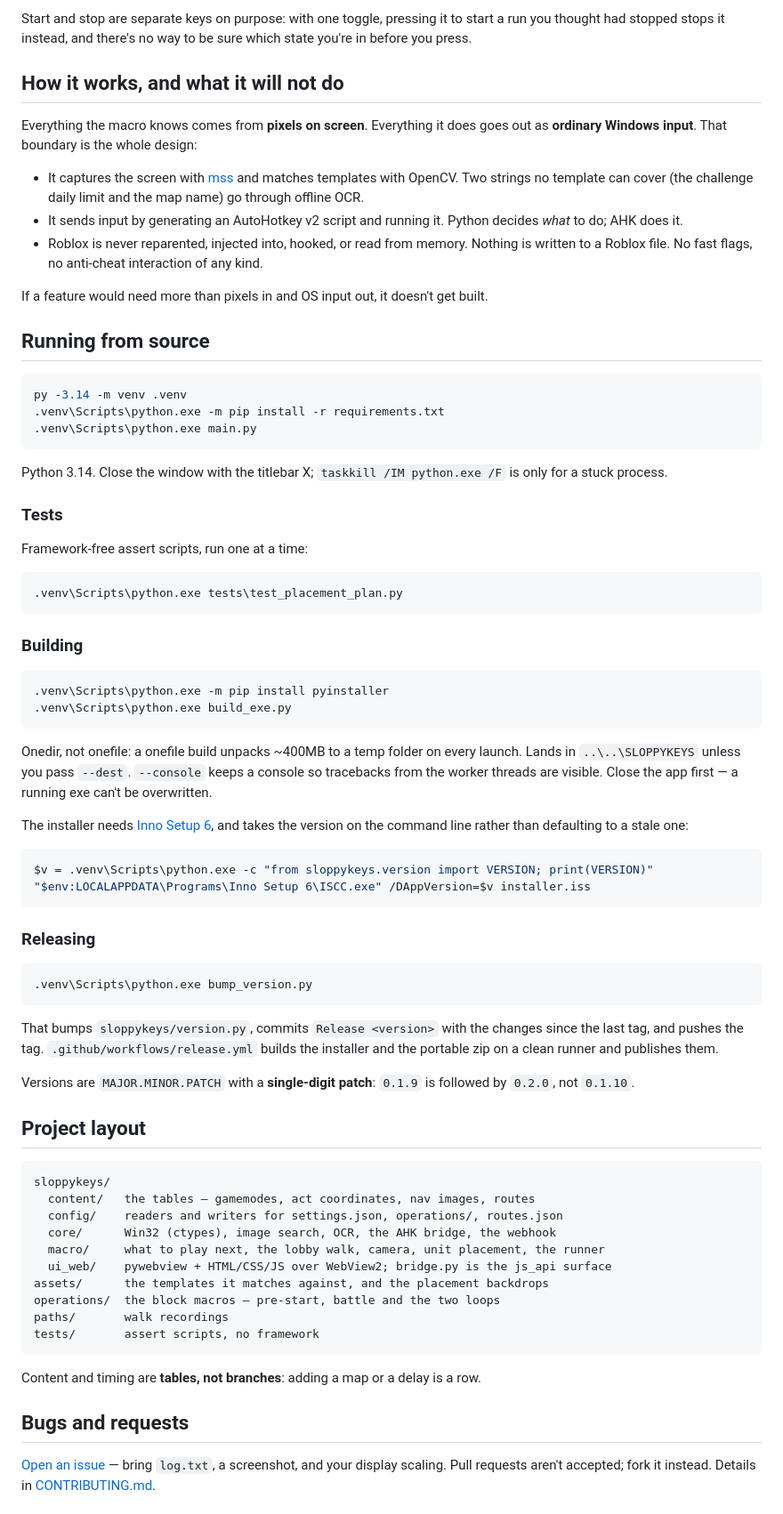
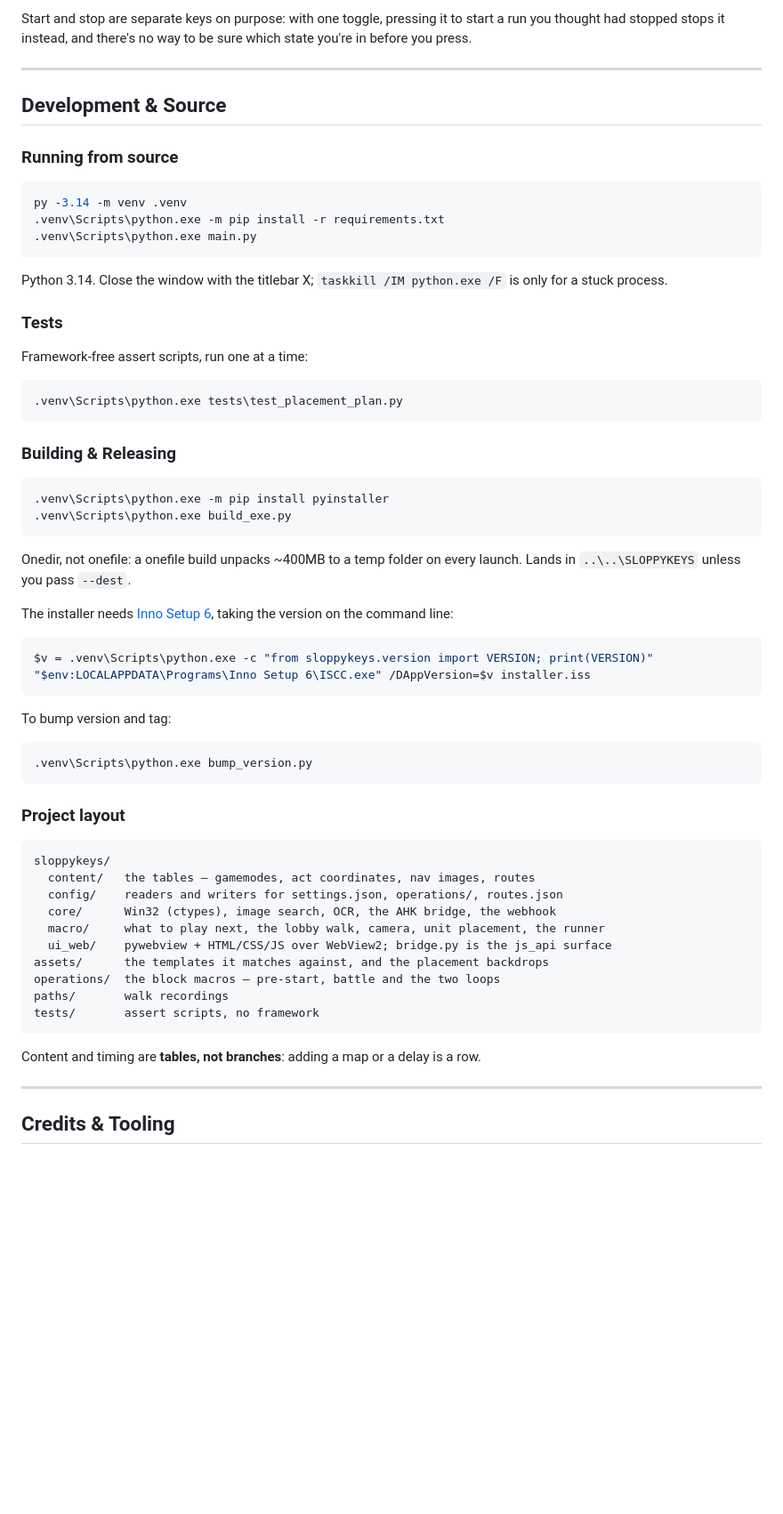
Before and after one commit to Davekb1976/SloppyKeys, a Markdown page: README.md, the part around one of its changes. Shown at 89% size. Rendered like a GitHub page; blank space fills up the shorter version.

````diff
--- a/README.md
+++ b/README.md
@@ -120,22 +128,11 @@ Start and stop are separate keys on purpose: with one toggle, pressing it to sta
 you thought had stopped stops it instead, and there's no way to be sure which state you're
 in before you press.
 
-## How it works, and what it will not do
+---
 
-Everything the macro knows comes from **pixels on screen**. Everything it does goes out as
-**ordinary Windows input**. That boundary is the whole design:
+## Development & Source
 
-- It captures the screen with [mss](https://github.com/BoboTiG/python-mss) and matches
-  templates with OpenCV. Two strings no template can cover (the challenge daily limit and
-  the map name) go through offline OCR.
-- It sends input by generating an AutoHotkey v2 script and running it. Python decides
-  *what* to do; AHK does it.
-- Roblox is never reparented, injected into, hooked, or read from memory. Nothing is
-  written to a Roblox file. No fast flags, no anti-cheat interaction of any kind.
-
-If a feature would need more than pixels in and OS input out, it doesn't get built.
-
-## Running from source
+### Running from source
 
 ```powershell
 py -3.14 -m venv .venv
@@ -154,7 +151,7 @@ Framework-free assert scripts, run one at a time:
 .venv\Scripts\python.exe tests\test_placement_plan.py
 ```
 
-### Building
+### Building & Releasing
 
 ```powershell
 .venv\Scripts\python.exe -m pip install pyinstaller
@@ -162,31 +159,23 @@ Framework-free assert scripts, run one at a time:
 ```
 
 Onedir, not onefile: a onefile build unpacks ~400MB to a temp folder on every launch. Lands
-in `..\..\SLOPPYKEYS` unless you pass `--dest`. `--console` keeps a console so tracebacks
-from the worker threads are visible. Close the app first — a running exe can't be overwritten.
+in `..\..\SLOPPYKEYS` unless you pass `--dest`.
 
-The installer needs [Inno Setup 6](https://jrsoftware.org/isdl.php), and takes the version
-on the command line rather than defaulting to a stale one:
+The installer needs [Inno Setup 6](https://jrsoftware.org/isdl.php), taking the version
+on the command line:
 
 ```powershell
 $v = .venv\Scripts\python.exe -c "from sloppykeys.version import VERSION; print(VERSION)"
 "$env:LOCALAPPDATA\Programs\Inno Setup 6\ISCC.exe" /DAppVersion=$v installer.iss
 ```
 
-### Releasing
+To bump version and tag:
 
 ```powershell
 .venv\Scripts\python.exe bump_version.py
 ```
 
-That bumps `sloppykeys/version.py`, commits `Release <version>` with the changes since the
-last tag, and pushes the tag. `.github/workflows/release.yml` builds the installer and the
-portable zip on a clean runner and publishes them.
-
-Versions are `MAJOR.MINOR.PATCH` with a **single-digit patch**: `0.1.9` is followed by
-`0.2.0`, not `0.1.10`.
-
-## Project layout
+### Project layout
 
 ```
 sloppykeys/
@@ -203,9 +192,7 @@ tests/       assert scripts, no framework
 
 Content and timing are **tables, not branches**: adding a map or a delay is a row.
 
-## Bugs and requests
+---
 
-[Open an issue](../../issues/new/choose) — bring `log.txt`, a screenshot, and your display
-scaling. Pull requests aren't accepted; fork it instead. Details in
-[CONTRIBUTING.md](CONTRIBUTING.md).
+## Credits & Tooling
 
````
Also changed, not shown: other parts of README.md (+73 -52 lines).
